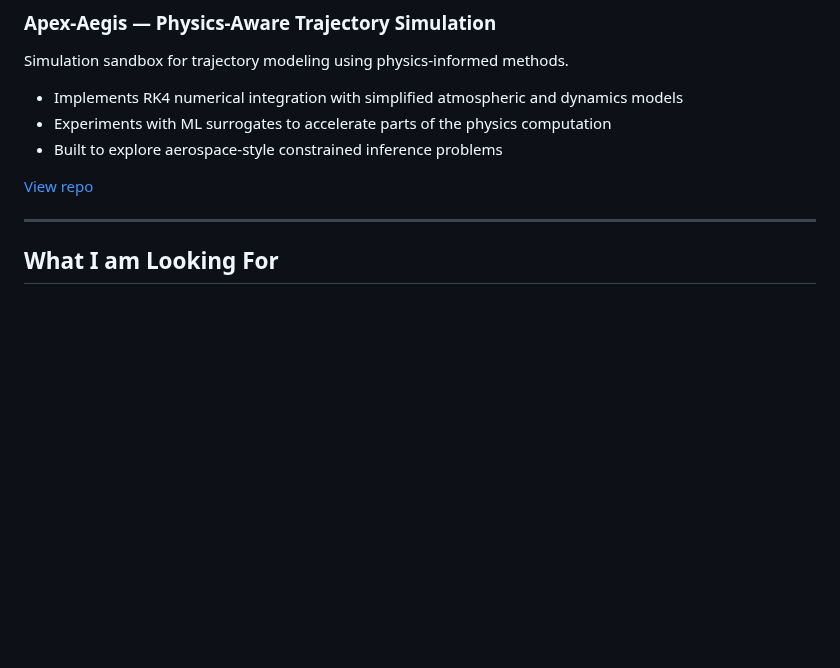
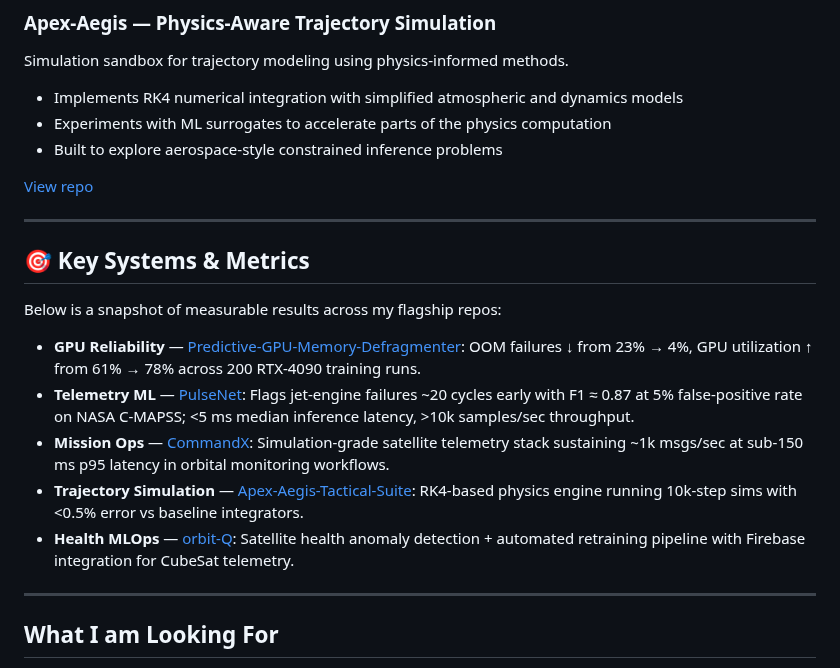
Before and after one commit to poojakira/poojakira, a Markdown page: README.md, the part around the change. Rendered like a GitHub page; blank space fills up the shorter version.

Commit message:
feat: add Key Systems & Metrics section

```diff
--- a/README.md
+++ b/README.md
@@ -107,6 +107,20 @@ Simulation sandbox for trajectory modeling using physics-informed methods.
 
 ---
 
+
+## 🎯 Key Systems & Metrics
+
+Below is a snapshot of measurable results across my flagship repos:
+
+- **GPU Reliability** — [Predictive-GPU-Memory-Defragmenter](https://github.com/poojakira/Predictive-GPU-Memory-Defragmenter): OOM failures ↓ from 23% → 4%, GPU utilization ↑ from 61% → 78% across 200 RTX-4090 training runs.
+- **Telemetry ML** — [PulseNet](https://github.com/poojakira/PulseNet): Flags jet-engine failures ~20 cycles early with F1 ≈ 0.87 at 5% false-positive rate on NASA C-MAPSS; <5 ms median inference latency, >10k samples/sec throughput.
+- **Mission Ops** — [CommandX](https://github.com/poojakira/CommandX): Simulation-grade satellite telemetry stack sustaining ~1k msgs/sec at sub-150 ms p95 latency in orbital monitoring workflows.
+- **Trajectory Simulation** — [Apex-Aegis-Tactical-Suite](https://github.com/poojakira/Apex-Aegis-Tactical-Suite): RK4-based physics engine running 10k-step sims with <0.5% error vs baseline integrators.
+- **Health MLOps** — [orbit-Q](https://github.com/poojakira/orbit-Q): Satellite health anomaly detection + automated retraining pipeline with Firebase integration for CubeSat telemetry.
+
+---
+
+
 ## What I am Looking For
 
 - **ML Engineer / MLOps Engineer** roles focused on training infrastructure, GPU-heavy workloads, and deployment reliability
```
